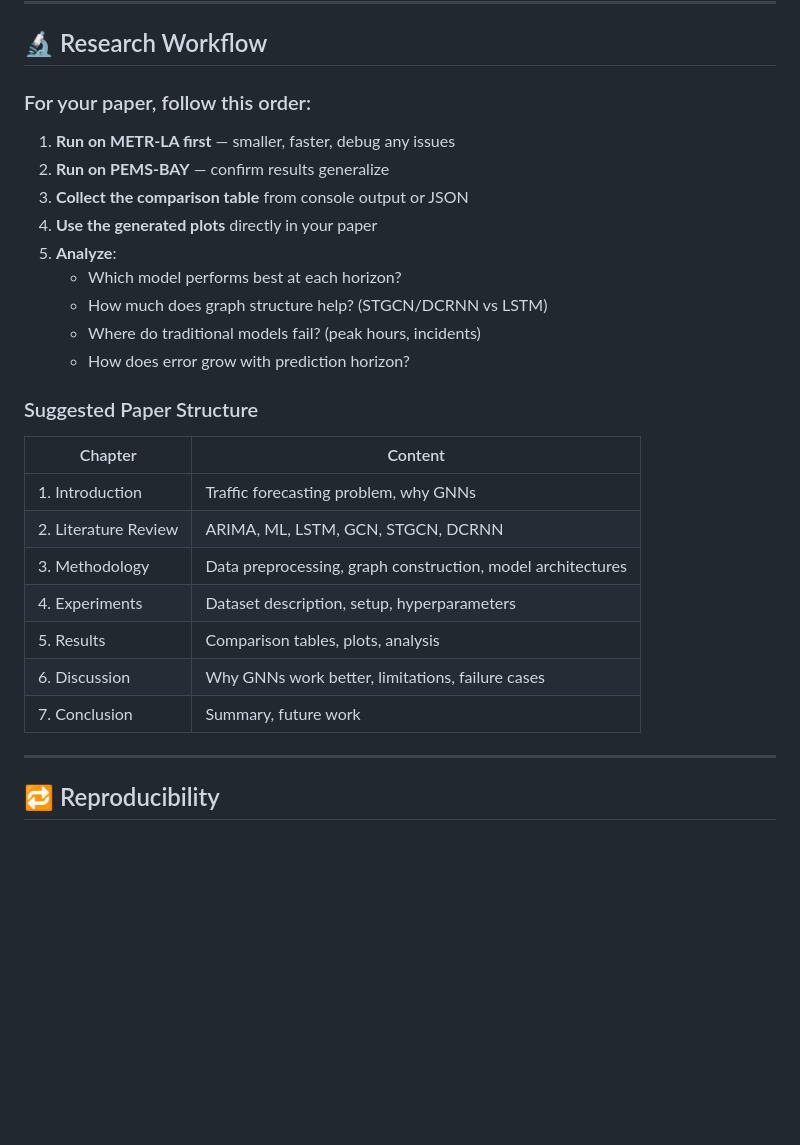
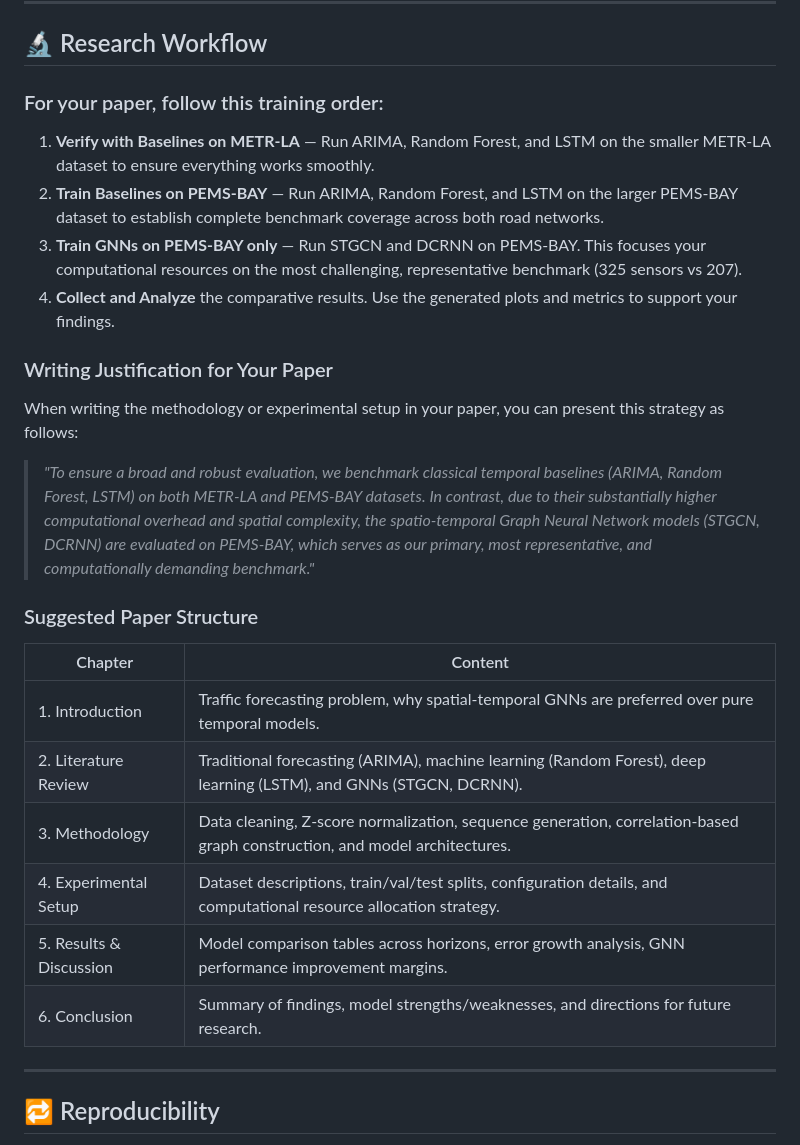
Before and after one commit to ali0786mehdi/robustness-in-spatio-temporal-gnn-traffic-forecasting, a Markdown page: README.md, the part around one of its changes. Rendered like a GitHub page; blank space fills up the shorter version.

```diff
--- a/README.md
+++ b/README.md
@@ -229,29 +221,27 @@ After training, you will find:
 
 ## 🔬 Research Workflow
 
-### For your paper, follow this order:
+### For your paper, follow this training order:
 
-1. **Run on METR-LA first** — smaller, faster, debug any issues
-2. **Run on PEMS-BAY** — confirm results generalize
-3. **Collect the comparison table** from console output or JSON
-4. **Use the generated plots** directly in your paper
-5. **Analyze**:
-   - Which model performs best at each horizon?
-   - How much does graph structure help? (STGCN/DCRNN vs LSTM)
-   - Where do traditional models fail? (peak hours, incidents)
-   - How does error grow with prediction horizon?
+1. **Verify with Baselines on METR-LA** — Run ARIMA, Random Forest, and LSTM on the smaller METR-LA dataset to ensure everything works smoothly.
+2. **Train Baselines on PEMS-BAY** — Run ARIMA, Random Forest, and LSTM on the larger PEMS-BAY dataset to establish complete benchmark coverage across both road networks.
+3. **Train GNNs on PEMS-BAY only** — Run STGCN and DCRNN on PEMS-BAY. This focuses your computational resources on the most challenging, representative benchmark (325 sensors vs 207).
+4. **Collect and Analyze** the comparative results. Use the generated plots and metrics to support your findings.
+
+### Writing Justification for Your Paper
+When writing the methodology or experimental setup in your paper, you can present this strategy as follows:
+> *"To ensure a broad and robust evaluation, we benchmark classical temporal baselines (ARIMA, Random Forest, LSTM) on both METR-LA and PEMS-BAY datasets. In contrast, due to their substantially higher computational overhead and spatial complexity, the spatio-temporal Graph Neural Network models (STGCN, DCRNN) are evaluated on PEMS-BAY, which serves as our primary, most representative, and computationally demanding benchmark."*
 
 ### Suggested Paper Structure
 
 | Chapter | Content |
 |---------|---------|
-| 1. Introduction | Traffic forecasting problem, why GNNs |
-| 2. Literature Review | ARIMA, ML, LSTM, GCN, STGCN, DCRNN |
-| 3. Methodology | Data preprocessing, graph construction, model architectures |
-| 4. Experiments | Dataset description, setup, hyperparameters |
-| 5. Results | Comparison tables, plots, analysis |
-| 6. Discussion | Why GNNs work better, limitations, failure cases |
-| 7. Conclusion | Summary, future work |
+| 1. Introduction | Traffic forecasting problem, why spatial-temporal GNNs are preferred over pure temporal models. |
+| 2. Literature Review | Traditional forecasting (ARIMA), machine learning (Random Forest), deep learning (LSTM), and GNNs (STGCN, DCRNN). |
+| 3. Methodology | Data cleaning, Z-score normalization, sequence generation, correlation-based graph construction, and model architectures. |
+| 4. Experimental Setup | Dataset descriptions, train/val/test splits, configuration details, and computational resource allocation strategy. |
+| 5. Results & Discussion | Model comparison tables across horizons, error growth analysis, GNN performance improvement margins. |
+| 6. Conclusion | Summary of findings, model strengths/weaknesses, and directions for future research. |
 
 ---
 
```
Also changed, not shown: other parts of README.md (+18 -26 lines).
